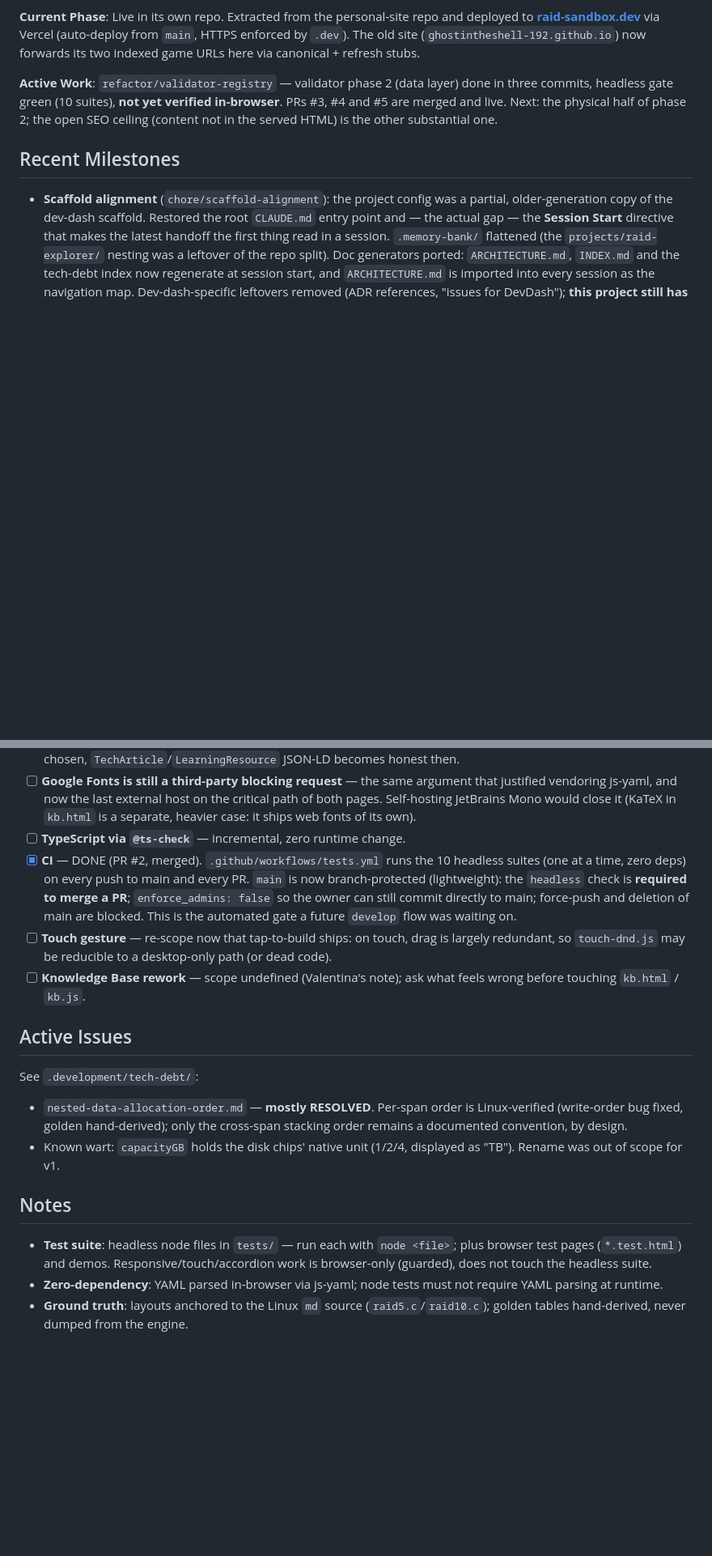
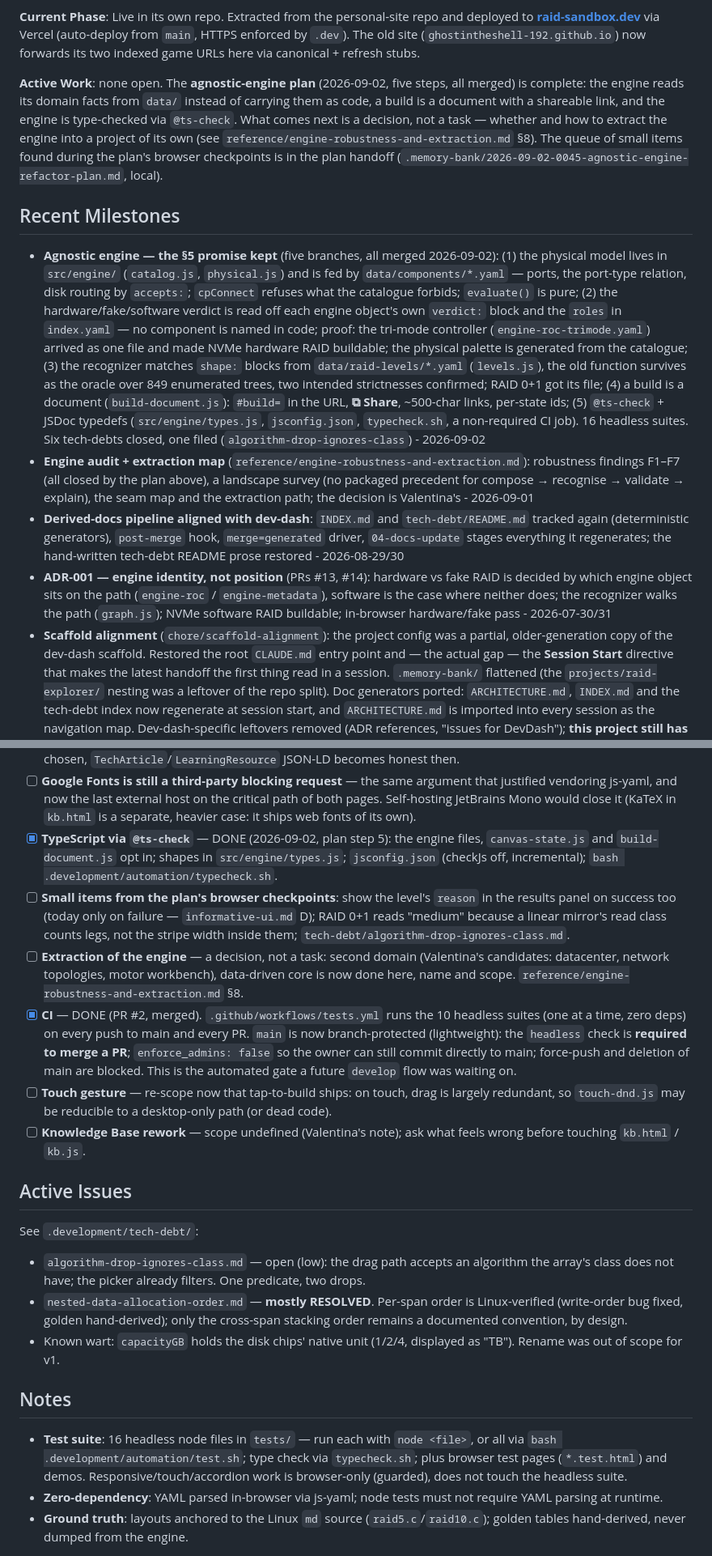
Before and after one commit to ghostintheshell-192/raid-sandbox, a Markdown page: .development/CURRENT-STATUS.md, 2 parts joined by grey strips. Shown at 81% size. GitHub-like rendering; blank space fills up the shorter version.

Commit message:
docs(status): the agnostic-engine plan is complete; status and audit brought current
CURRENT-STATUS.md had stopped on 2026-07-24. It now records ADR-001, the
derived-docs realignment, the audit and the five merged steps, marks the
@ts-check item done, rewrites the physical-validator item for what typed ports
made structural, and lists the small items the browser checkpoints surfaced.
The audit gets a status box: which branch closed which finding, and what the
seam map looks like now that most of it happened in place.

Co-Authored-By: Claude Fable 5.1 <noreply@anthropic.com>
Claude-Session: https://claude.ai/code/session_017zN7f219RnXibUn3iDHwe2

```diff
--- a/.development/CURRENT-STATUS.md
+++ b/.development/CURRENT-STATUS.md
@@ -9,13 +9,44 @@ deployed to **[raid-sandbox.dev](https://raid-sandbox.dev)** via Vercel (auto-de
 `main`, HTTPS enforced by `.dev`). The old site (`ghostintheshell-192.github.io`) now
 forwards its two indexed game URLs here via canonical + refresh stubs.
 
-**Active Work**: `refactor/validator-registry` — validator phase 2 (data layer) done in
-three commits, headless gate green (10 suites), **not yet verified in-browser**. PRs #3,
-#4 and #5 are merged and live. Next: the physical half of phase 2; the open SEO ceiling
-(content not in the served HTML) is the other substantial one.
+**Active Work**: none open. The **agnostic-engine plan** (2026-09-02, five steps, all
+merged) is complete: the engine reads its domain facts from `data/` instead of
+carrying them as code, a build is a document with a shareable link, and the engine is
+type-checked via `@ts-check`. What comes next is a decision, not a task — whether and
+how to extract the engine into a project of its own (see
+`reference/engine-robustness-and-extraction.md` §8). The queue of small items found
+during the plan's browser checkpoints is in the plan handoff
+(`.memory-bank/2026-09-02-0045-agnostic-engine-refactor-plan.md`, local).
 
 ## Recent Milestones
 
+- **Agnostic engine — the §5 promise kept** (five branches, all merged 2026-09-02):
+  (1) the physical model lives in `src/engine/` (`catalog.js`, `physical.js`) and is fed
+  by `data/components/*.yaml` — ports, the port-type relation, disk routing by
+  `accepts:`; `cpConnect` refuses what the catalogue forbids; `evaluate()` is pure;
+  (2) the hardware/fake/software verdict is read off each engine object's own
+  `verdict:` block and the `roles` in `index.yaml` — no component is named in code;
+  proof: the tri-mode controller (`engine-roc-trimode.yaml`) arrived as one file and
+  made NVMe hardware RAID buildable; the physical palette is generated from the
+  catalogue; (3) the recognizer matches `shape:` blocks from `data/raid-levels/*.yaml`
+  (`levels.js`), the old function survives as the oracle over 849 enumerated trees,
+  two intended strictnesses confirmed; RAID 0+1 got its file; (4) a build is a
+  document (`build-document.js`): `#build=` in the URL, **⧉ Share**, ~500-char
+  links, per-state ids; (5) `@ts-check` + JSDoc typedefs (`src/engine/types.js`,
+  `jsconfig.json`, `typecheck.sh`, a non-required CI job). 16 headless suites.
+  Six tech-debts closed, one filed (`algorithm-drop-ignores-class`) - 2026-09-02
+- **Engine audit + extraction map** (`reference/engine-robustness-and-extraction.md`):
+  robustness findings F1–F7 (all closed by the plan above), a landscape survey (no
+  packaged precedent for compose → recognise → validate → explain), the seam map and
+  the extraction path; the decision is Valentina's - 2026-09-01
+- **Derived-docs pipeline aligned with dev-dash**: `INDEX.md` and `tech-debt/README.md`
+  tracked again (deterministic generators), `post-merge` hook, `merge=generated`
+  driver, `04-docs-update` stages everything it regenerates; the hand-written
+  tech-debt README prose restored - 2026-08-29/30
+- **ADR-001 — engine identity, not position** (PRs #13, #14): hardware vs fake RAID is
+  decided by which engine object sits on the path (`engine-roc` / `engine-metadata`),
+  software is the case where neither does; the recognizer walks the path
+  (`graph.js`); NVMe software RAID buildable; in-browser hardware/fake pass - 2026-07-30/31
 - **Scaffold alignment** (`chore/scaffold-alignment`): the project config was a partial,
   older-generation copy of the dev-dash scaffold. Restored the root `CLAUDE.md` entry
   point and — the actual gap — the **Session Start** directive that makes the latest
@@ -100,7 +134,16 @@ three commits, headless gate green (10 suites), **not yet verified in-browser**.
       justified vendoring js-yaml, and now the last external host on the critical path of
       both pages. Self-hosting JetBrains Mono would close it (KaTeX in `kb.html` is a
       separate, heavier case: it ships web fonts of its own).
-- [ ] **TypeScript via `@ts-check`** — incremental, zero runtime change.
+- [x] **TypeScript via `@ts-check`** — DONE (2026-09-02, plan step 5): the engine files,
+      `canvas-state.js` and `build-document.js` opt in; shapes in `src/engine/types.js`;
+      `jsconfig.json` (checkJs off, incremental); `bash .development/automation/typecheck.sh`.
+- [ ] **Small items from the plan's browser checkpoints**: show the level's `reason`
+      in the results panel on success too (today only on failure —
+      `informative-ui.md` D); RAID 0+1 reads "medium" because a linear mirror's read
+      class counts legs, not the stripe width inside them; `tech-debt/algorithm-drop-ignores-class.md`.
+- [ ] **Extraction of the engine** — a decision, not a task: second domain (Valentina's
+      candidates: datacenter, network topologies, motor workbench), data-driven core is
+      now done here, name and scope. `reference/engine-robustness-and-extraction.md` §8.
 - [x] **CI** — DONE (PR #2, merged). `.github/workflows/tests.yml` runs the 10 headless
       suites (one at a time, zero deps) on every push to main and every PR. `main` is now
       branch-protected (lightweight): the `headless` check is **required to merge a PR**;
@@ -116,6 +159,8 @@ three commits, headless gate green (10 suites), **not yet verified in-browser**.
 
 See `.development/tech-debt/`:
 
+- `algorithm-drop-ignores-class.md` — open (low): the drag path accepts an algorithm
+  the array's class does not have; the picker already filters. One predicate, two drops.
 - `nested-data-allocation-order.md` — **mostly RESOLVED**. Per-span order is
   Linux-verified (write-order bug fixed, golden hand-derived); only the cross-span
   stacking order remains a documented convention, by design.
@@ -124,7 +169,8 @@ See `.development/tech-debt/`:
 
 ## Notes
 
-- **Test suite**: headless node files in `tests/` — run each with `node <file>`; plus
+- **Test suite**: 16 headless node files in `tests/` — run each with `node <file>`, or all
+  via `bash .development/automation/test.sh`; type check via `typecheck.sh`; plus
   browser test pages (`*.test.html`) and demos. Responsive/touch/accordion work is
   browser-only (guarded), does not touch the headless suite.
 - **Zero-dependency**: YAML parsed in-browser via js-yaml; node tests must not require
```
Also changed, not shown: other parts of .development/CURRENT-STATUS.md (+7 -4 lines), .development/reference/engine-robustness-and-extraction.md (+23 -1 lines).
